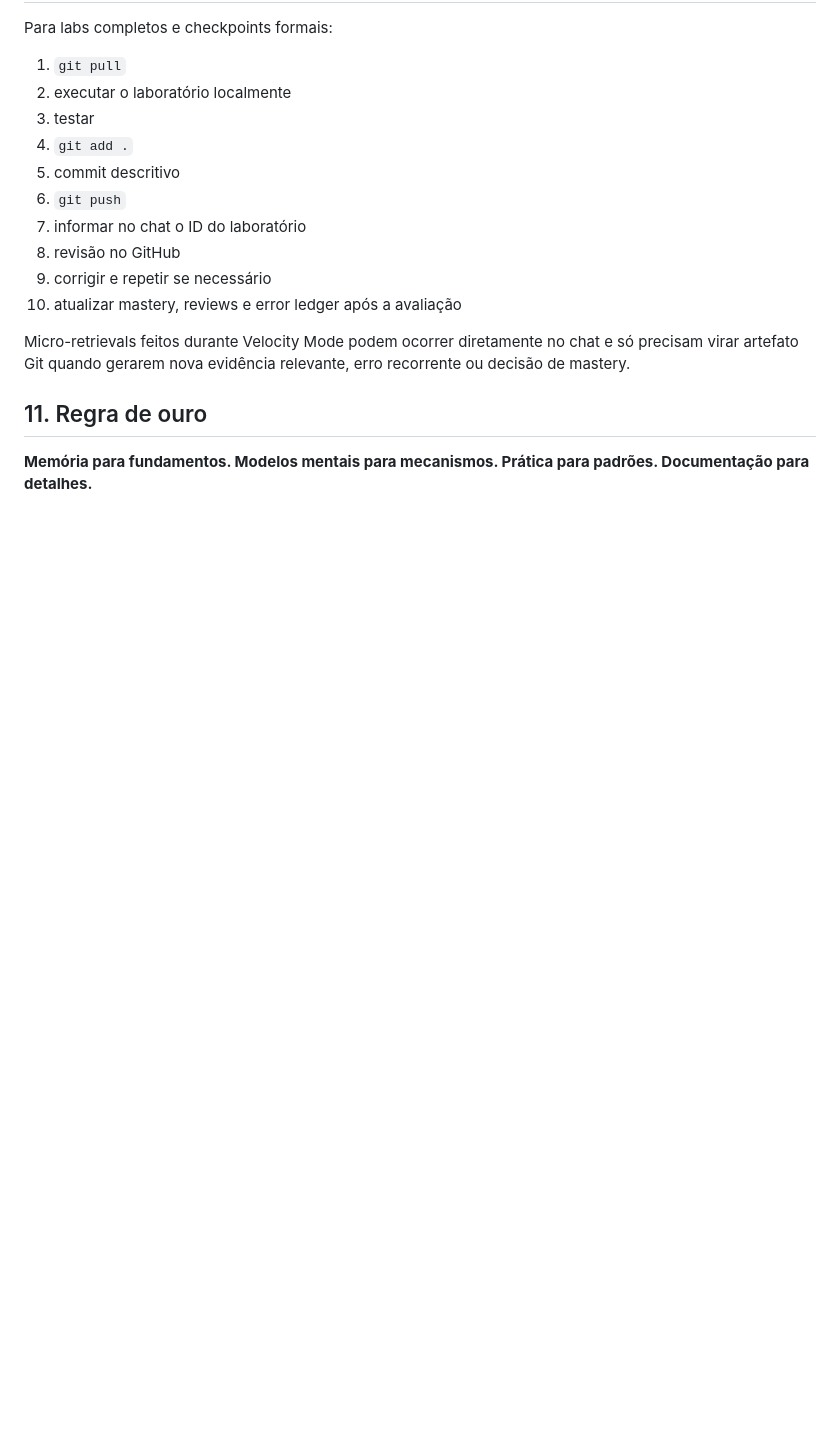
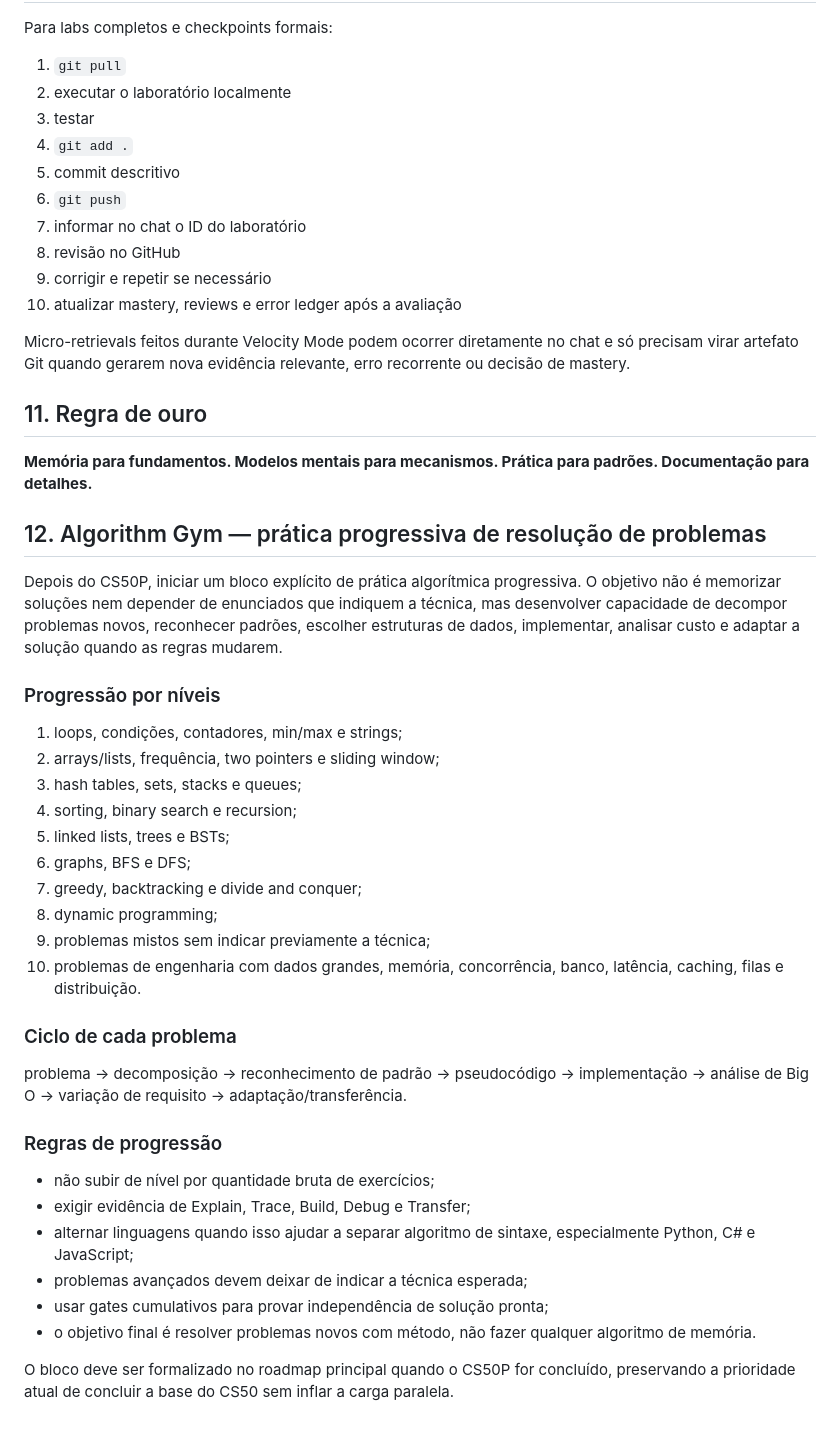
Before and after one commit to lucastrevvos/software-mastery-roadmap, a Markdown page: LAB_PROTOCOL.md, the part around the change. Rendered like a GitHub page; blank space fills up the shorter version.

Commit message:
mastery: define progressive Algorithm Gym

```diff
--- a/LAB_PROTOCOL.md
+++ b/LAB_PROTOCOL.md
@@ -124,3 +124,36 @@ Micro-retrievals feitos durante Velocity Mode podem ocorrer diretamente no chat
 ## 11. Regra de ouro
 
 **Memória para fundamentos. Modelos mentais para mecanismos. Prática para padrões. Documentação para detalhes.**
+
+
+## 12. Algorithm Gym — prática progressiva de resolução de problemas
+
+Depois do CS50P, iniciar um bloco explícito de prática algorítmica progressiva. O objetivo não é memorizar soluções nem depender de enunciados que indiquem a técnica, mas desenvolver capacidade de decompor problemas novos, reconhecer padrões, escolher estruturas de dados, implementar, analisar custo e adaptar a solução quando as regras mudarem.
+
+### Progressão por níveis
+
+1. loops, condições, contadores, min/max e strings;
+2. arrays/lists, frequência, two pointers e sliding window;
+3. hash tables, sets, stacks e queues;
+4. sorting, binary search e recursion;
+5. linked lists, trees e BSTs;
+6. graphs, BFS e DFS;
+7. greedy, backtracking e divide and conquer;
+8. dynamic programming;
+9. problemas mistos sem indicar previamente a técnica;
+10. problemas de engenharia com dados grandes, memória, concorrência, banco, latência, caching, filas e distribuição.
+
+### Ciclo de cada problema
+
+problema → decomposição → reconhecimento de padrão → pseudocódigo → implementação → análise de Big O → variação de requisito → adaptação/transferência.
+
+### Regras de progressão
+
+- não subir de nível por quantidade bruta de exercícios;
+- exigir evidência de Explain, Trace, Build, Debug e Transfer;
+- alternar linguagens quando isso ajudar a separar algoritmo de sintaxe, especialmente Python, C# e JavaScript;
+- problemas avançados devem deixar de indicar a técnica esperada;
+- usar gates cumulativos para provar independência de solução pronta;
+- o objetivo final é resolver problemas novos com método, não fazer qualquer algoritmo de memória.
+
+O bloco deve ser formalizado no roadmap principal quando o CS50P for concluído, preservando a prioridade atual de concluir a base do CS50 sem inflar a carga paralela.
```
